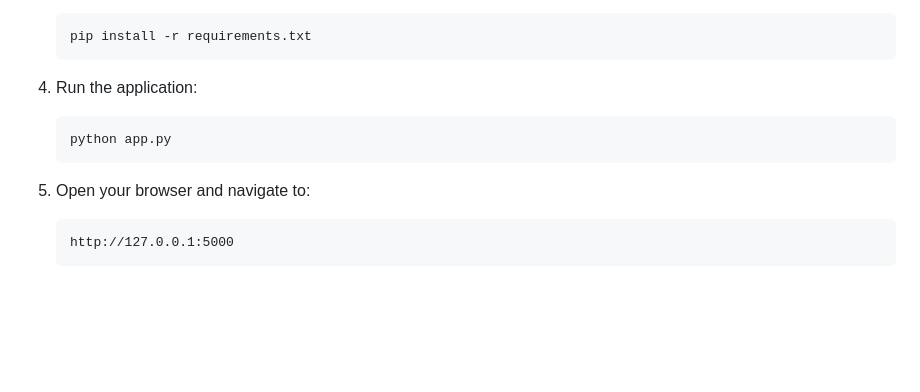
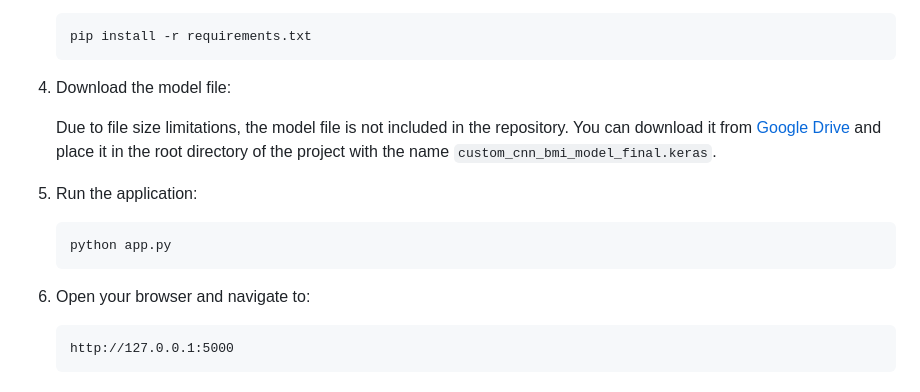
Before and after one commit to Oblivious19/Bmi-Calculator, a Markdown page: README.md, the part around the change. Rendered like a GitHub page; blank space fills up the shorter version.

Commit message:
Update README with model file download instructions

````diff
--- a/README.md
+++ b/README.md
@@ -49,13 +49,17 @@ Visit the live application at: [BMI Calculator](https://bmi-calculator.onrender.
    pip install -r requirements.txt
    ```
 
-4. Run the application:
+4. Download the model file:
+
+   Due to file size limitations, the model file is not included in the repository. You can download it from [Google Drive](your-google-drive-link-here) and place it in the root directory of the project with the name `custom_cnn_bmi_model_final.keras`.
+
+5. Run the application:
 
    ```bash
    python app.py
    ```
 
-5. Open your browser and navigate to:
+6. Open your browser and navigate to:
    ```
    http://127.0.0.1:5000
    ```
````
